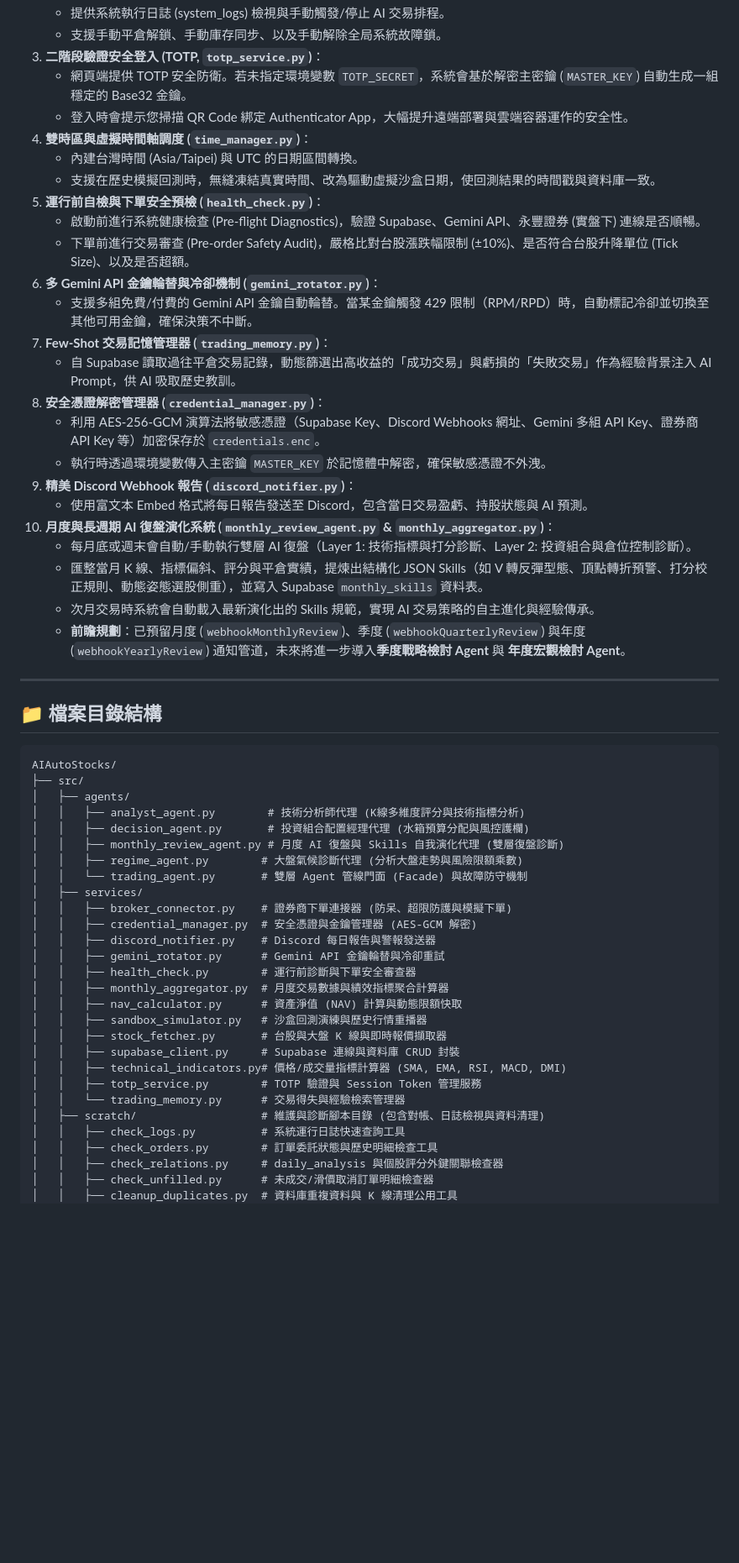
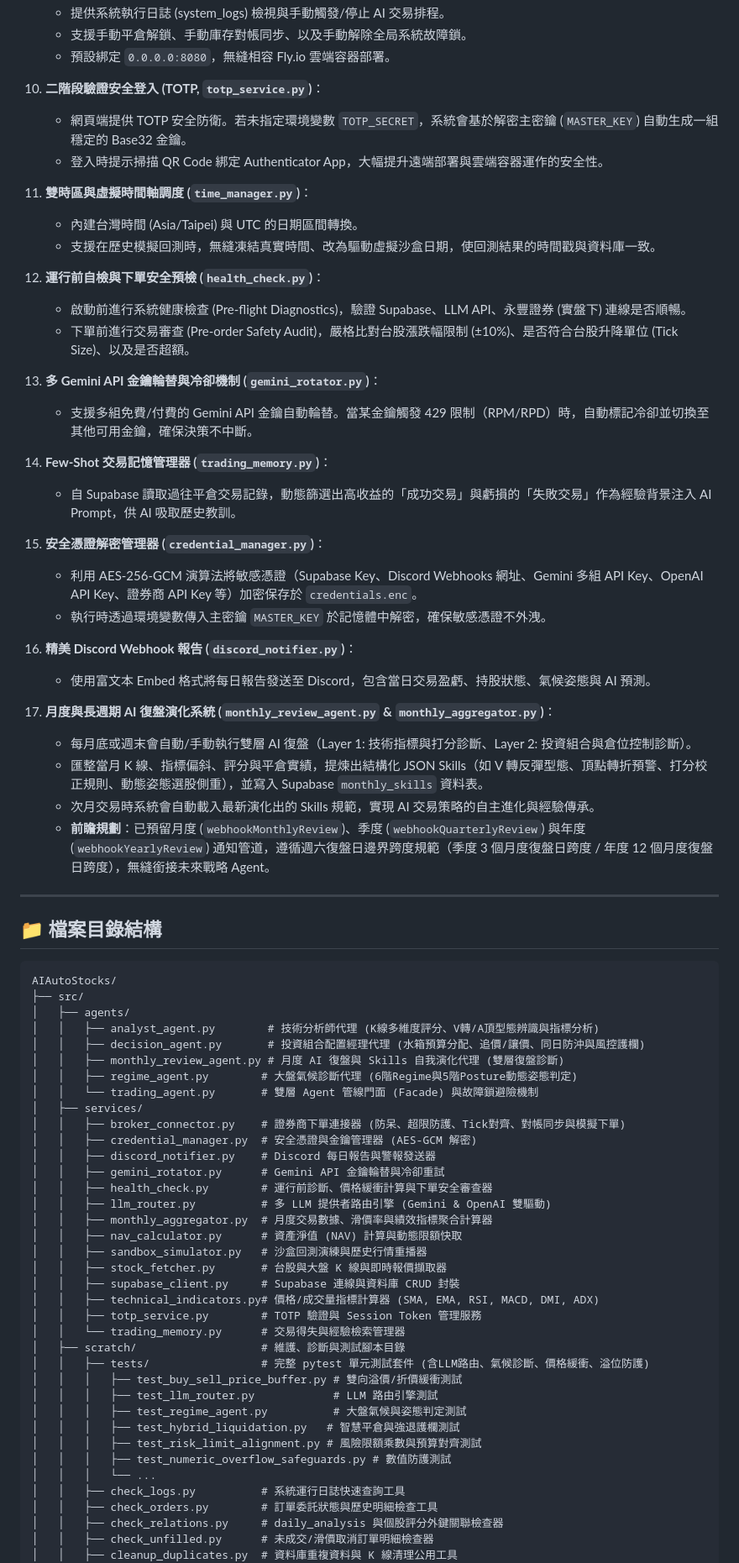
Before and after one commit to Jpopaholic/AIAutoStocks, a Markdown page: README.md, the part around one of its changes. Shown at 84% size. Drawn GitHub-style; blank space fills up the shorter version.

Commit message:
docs: update project documentation and installation instructions in README.md

```diff
--- a/README.md
+++ b/README.md
@@ -65,28 +101,37 @@ graph TD
    - 提供系統執行日誌 (system_logs) 檢視與手動觸發/停止 AI 交易排程。
-   - 支援手動平倉解鎖、手動庫存同步、以及手動解除全局系統故障鎖。
-3. **二階段驗證安全登入 (TOTP, `totp_service.py`)**：
-   - 網頁端提供 TOTP 安全防衛。若未指定環境變數 `TOTP_SECRET`，系統會基於解密主密鑰 (`MASTER_KEY`) 自動生成一組穩定的 Base32 金鑰。
-   - 登入時會提示您掃描 QR Code 綁定 Authenticator App，大幅提升遠端部署與雲端容器運作的安全性。
-4. **雙時區與虛擬時間軸調度 (`time_manager.py`)**：
-   - 內建台灣時間 (Asia/Taipei) 與 UTC 的日期區間轉換。
-   - 支援在歷史模擬回測時，無縫凍結真實時間、改為驅動虛擬沙盒日期，使回測結果的時間戳與資料庫一致。
-5. **運行前自檢與下單安全預檢 (`health_check.py`)**：
-   - 啟動前進行系統健康檢查 (Pre-flight Diagnostics)，驗證 Supabase、Gemini API、永豐證券 (實盤下) 連線是否順暢。
-   - 下單前進行交易審查 (Pre-order Safety Audit)，嚴格比對台股漲跌幅限制 (±10%)、是否符合台股升降單位 (Tick Size)、以及是否超額。
-6. **多 Gemini API 金鑰輪替與冷卻機制 (`gemini_rotator.py`)**：
-   - 支援多組免費/付費的 Gemini API 金鑰自動輪替。當某金鑰觸發 429 限制（RPM/RPD）時，自動標記冷卻並切換至其他可用金鑰，確保決策不中斷。
-7. **Few-Shot 交易記憶管理器 (`trading_memory.py`)**：
-   - 自 Supabase 讀取過往平倉交易記錄，動態篩選出高收益的「成功交易」與虧損的「失敗交易」作為經驗背景注入 AI Prompt，供 AI 吸取歷史教訓。
-8. **安全憑證解密管理器 (`credential_manager.py`)**：
-   - 利用 AES-256-GCM 演算法將敏感憑證（Supabase Key、Discord Webhooks 網址、Gemini 多組 API Key、證券商 API Key 等）加密保存於 `credentials.enc`。
-   - 執行時透過環境變數傳入主密鑰 `MASTER_KEY` 於記憶體中解密，確保敏感憑證不外洩。
-9. **精美 Discord Webhook 報告 (`discord_notifier.py`)**：
-   - 使用富文本 Embed 格式將每日報告發送至 Discord，包含當日交易盈虧、持股狀態與 AI 預測。
-10. **月度與長週期 AI 復盤演化系統 (`monthly_review_agent.py` & `monthly_aggregator.py`)**：
+   - 支援手動平倉解鎖、手動庫存對帳同步、以及手動解除全局系統故障鎖。
+   - 預設綁定 `0.0.0.0:8080`，無縫相容 Fly.io 雲端容器部署。
+
+10. **二階段驗證安全登入 (TOTP, `totp_service.py`)**：
+    - 網頁端提供 TOTP 安全防衛。若未指定環境變數 `TOTP_SECRET`，系統會基於解密主密鑰 (`MASTER_KEY`) 自動生成一組穩定的 Base32 金鑰。
+    - 登入時提示掃描 QR Code 綁定 Authenticator App，大幅提升遠端部署與雲端容器運作的安全性。
+
+11. **雙時區與虛擬時間軸調度 (`time_manager.py`)**：
+    - 內建台灣時間 (Asia/Taipei) 與 UTC 的日期區間轉換。
+    - 支援在歷史模擬回測時，無縫凍結真實時間、改為驅動虛擬沙盒日期，使回測結果的時間戳與資料庫一致。
+
+12. **運行前自檢與下單安全預檢 (`health_check.py`)**：
+    - 啟動前進行系統健康檢查 (Pre-flight Diagnostics)，驗證 Supabase、LLM API、永豐證券 (實盤下) 連線是否順暢。
+    - 下單前進行交易審查 (Pre-order Safety Audit)，嚴格比對台股漲跌幅限制 (±10%)、是否符合台股升降單位 (Tick Size)、以及是否超額。
+
+13. **多 Gemini API 金鑰輪替與冷卻機制 (`gemini_rotator.py`)**：
+    - 支援多組免費/付費的 Gemini API 金鑰自動輪替。當某金鑰觸發 429 限制（RPM/RPD）時，自動標記冷卻並切換至其他可用金鑰，確保決策不中斷。
+
+14. **Few-Shot 交易記憶管理器 (`trading_memory.py`)**：
+    - 自 Supabase 讀取過往平倉交易記錄，動態篩選出高收益的「成功交易」與虧損的「失敗交易」作為經驗背景注入 AI Prompt，供 AI 吸取歷史教訓。
+
+15. **安全憑證解密管理器 (`credential_manager.py`)**：
+    - 利用 AES-256-GCM 演算法將敏感憑證（Supabase Key、Discord Webhooks 網址、Gemini 多組 API Key、OpenAI API Key、證券商 API Key 等）加密保存於 `credentials.enc`。
+    - 執行時透過環境變數傳入主密鑰 `MASTER_KEY` 於記憶體中解密，確保敏感憑證不外洩。
+
+16. **精美 Discord Webhook 報告 (`discord_notifier.py`)**：
+    - 使用富文本 Embed 格式將每日報告發送至 Discord，包含當日交易盈虧、持股狀態、氣候姿態與 AI 預測。
+
+17. **月度與長週期 AI 復盤演化系統 (`monthly_review_agent.py` & `monthly_aggregator.py`)**：
     - 每月底或週末會自動/手動執行雙層 AI 復盤（Layer 1: 技術指標與打分診斷、Layer 2: 投資組合與倉位控制診斷）。
     - 匯整當月 K 線、指標偏斜、評分與平倉實績，提煉出結構化 JSON Skills（如 V 轉反彈型態、頂點轉折預警、打分校正規則、動態姿態選股側重），並寫入 Supabase `monthly_skills` 資料表。
     - 次月交易時系統會自動載入最新演化出的 Skills 規範，實現 AI 交易策略的自主進化與經驗傳承。
-    - **前瞻規劃**：已預留月度 (`webhookMonthlyReview`)、季度 (`webhookQuarterlyReview`) 與年度 (`webhookYearlyReview`) 通知管道，未來將進一步導入**季度戰略檢討 Agent** 與 **年度宏觀檢討 Agent**。
+    - **前瞻規劃**：已預留月度 (`webhookMonthlyReview`)、季度 (`webhookQuarterlyReview`) 與年度 (`webhookYearlyReview`) 通知管道，遵循週六復盤日邊界跨度規範（季度 3 個月度復盤日跨度 / 年度 12 個月度復盤日跨度），無縫銜接未來戰略 Agent。
 
 ---
 
@@ -96,26 +141,35 @@ graph TD
 AIAutoStocks/
 ├── src/
 │   ├── agents/
-│   │   ├── analyst_agent.py        # 技術分析師代理 (K線多維度評分與技術指標分析)
-│   │   ├── decision_agent.py       # 投資組合配置經理代理 (水箱預算分配與風控護欄)
+│   │   ├── analyst_agent.py        # 技術分析師代理 (K線多維度評分、V轉/A頂型態辨識與指標分析)
+│   │   ├── decision_agent.py       # 投資組合配置經理代理 (水箱預算分配、追價/讓價、同日防沖與風控護欄)
 │   │   ├── monthly_review_agent.py # 月度 AI 復盤與 Skills 自我演化代理 (雙層復盤診斷)
-│   │   ├── regime_agent.py        # 大盤氣候診斷代理 (分析大盤走勢與風險限額乘數)
-│   │   └── trading_agent.py       # 雙層 Agent 管線門面 (Facade) 與故障防守機制
+│   │   ├── regime_agent.py        # 大盤氣候診斷代理 (6階Regime與5階Posture動態姿態判定)
+│   │   └── trading_agent.py       # 雙層 Agent 管線門面 (Facade) 與故障鎖避險機制
 │   ├── services/
-│   │   ├── broker_connector.py    # 證券商下單連接器 (防呆、超限防護與模擬下單)
+│   │   ├── broker_connector.py    # 證券商下單連接器 (防呆、超限防護、Tick對齊、對帳同步與模擬下單)
 │   │   ├── credential_manager.py  # 安全憑證與金鑰管理器 (AES-GCM 解密)
 │   │   ├── discord_notifier.py    # Discord 每日報告與警報發送器
 │   │   ├── gemini_rotator.py      # Gemini API 金鑰輪替與冷卻重試
-│   │   ├── health_check.py        # 運行前診斷與下單安全審查器
-│   │   ├── monthly_aggregator.py  # 月度交易數據與績效指標聚合計算器
+│   │   ├── health_check.py        # 運行前診斷、價格緩衝計算與下單安全審查器
+│   │   ├── llm_router.py          # 多 LLM 提供者路由引擎 (Gemini & OpenAI 雙驅動)
+│   │   ├── monthly_aggregator.py  # 月度交易數據、滑價率與績效指標聚合計算器
 │   │   ├── nav_calculator.py      # 資產淨值 (NAV) 計算與動態限額快取
 │   │   ├── sandbox_simulator.py   # 沙盒回測演練與歷史行情重播器
 │   │   ├── stock_fetcher.py       # 台股與大盤 K 線與即時報價擷取器
 │   │   ├── supabase_client.py     # Supabase 連線與資料庫 CRUD 封裝
-│   │   ├── technical_indicators.py# 價格/成交量指標計算器 (SMA, EMA, RSI, MACD, DMI)
+│   │   ├── technical_indicators.py# 價格/成交量指標計算器 (SMA, EMA, RSI, MACD, DMI, ADX)
 │   │   ├── totp_service.py        # TOTP 驗證與 Session Token 管理服務
 │   │   └── trading_memory.py      # 交易得失與經驗檢索管理器
-│   ├── scratch/                   # 維護與診斷腳本目錄 (包含對帳、日誌檢視與資料清理)
+│   ├── scratch/                   # 維護、診斷與測試腳本目錄
+│   │   ├── tests/                 # 完整 pytest 單元測試套件 (含LLM路由、氣候診斷、價格緩衝、溢位防護)
+│   │   │   ├── test_buy_sell_price_buffer.py # 雙向溢價/折價緩衝測試
+│   │   │   ├── test_llm_router.py            # LLM 路由引擎測試
+│   │   │   ├── test_regime_agent.py          # 大盤氣候與姿態判定測試
+│   │   │   ├── test_hybrid_liquidation.py   # 智慧平倉與強退護欄測試
+│   │   │   ├── test_risk_limit_alignment.py # 風險限額乘數與預算對齊測試
+│   │   │   ├── test_numeric_overflow_safeguards.py # 數值防護測試
+│   │   │   └── ...
 │   │   ├── check_logs.py          # 系統運行日誌快速查詢工具
 │   │   ├── check_orders.py        # 訂單委託狀態與歷史明細檢查工具
 │   │   ├── check_relations.py     # daily_analysis 與個股評分外鍵關聯檢查器
```
Also changed, not shown: other parts of README.md (+83 -288 lines).
